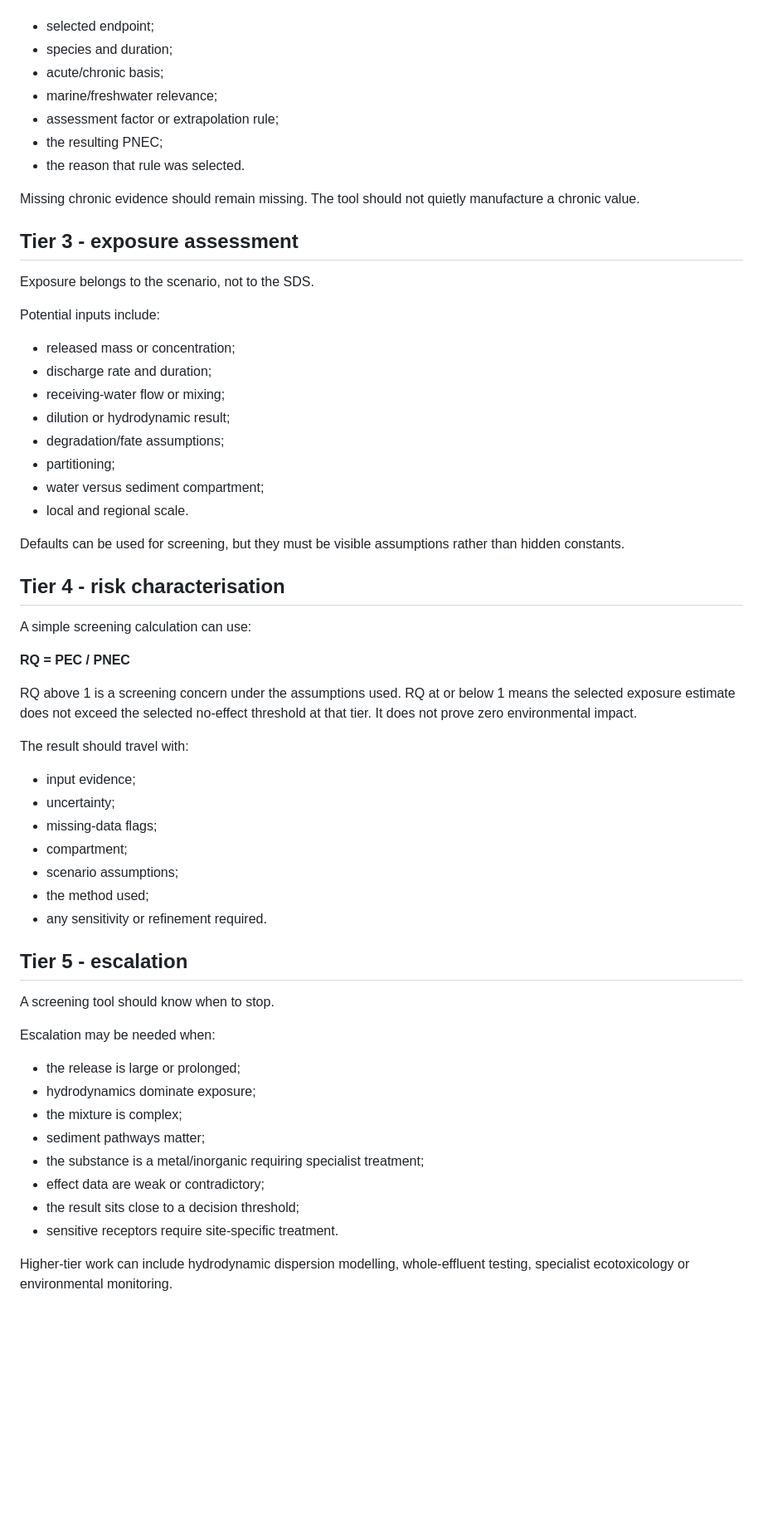
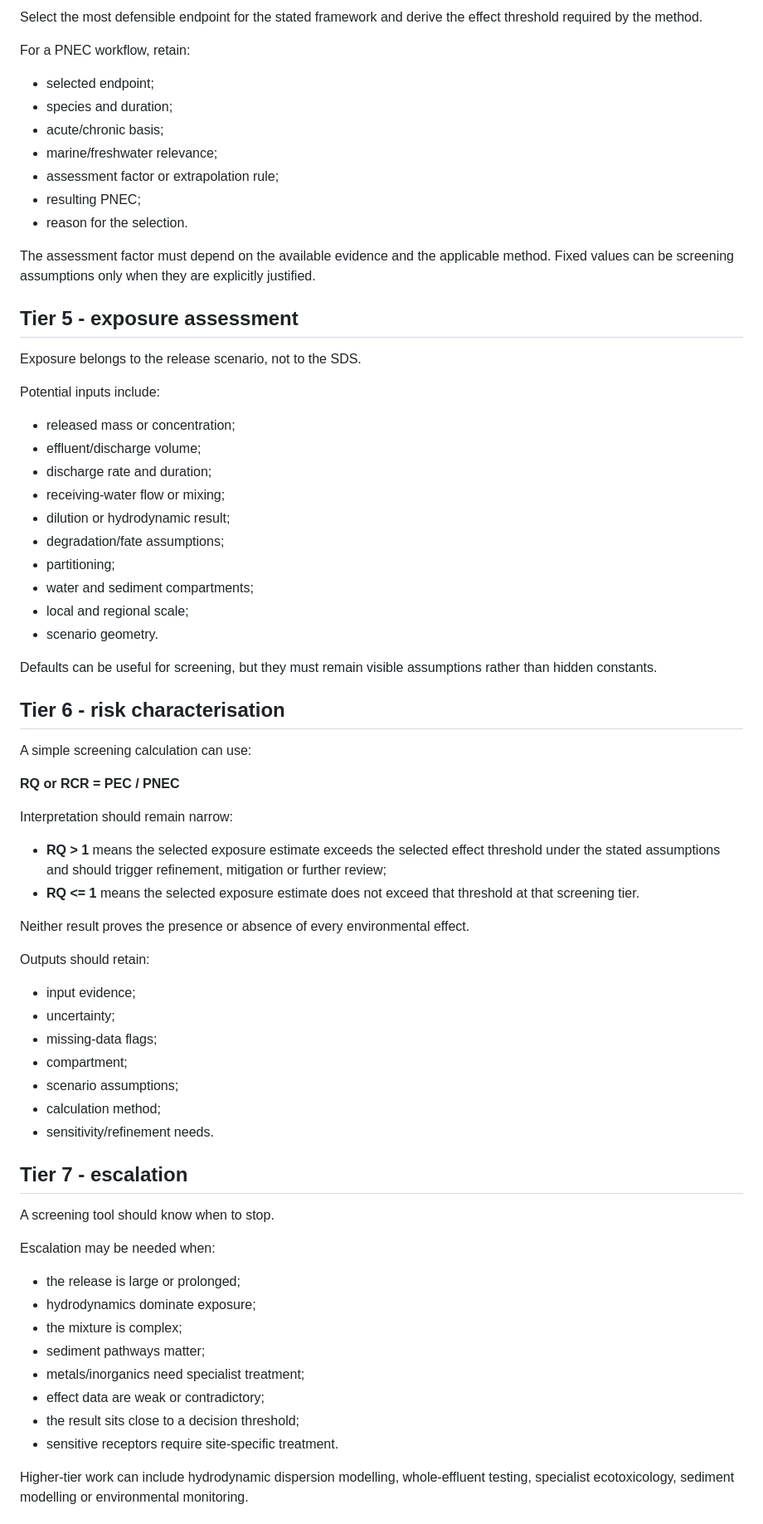
Before and after one commit to ahmadhuseynli/chemcodex-environmental-risk-research, a Markdown page: SCIENTIFIC_ARCHITECTURE.md, the part around one of its changes. Shown at 83% size. GitHub-like rendering; blank space fills up the shorter version.

```diff
--- a/SCIENTIFIC_ARCHITECTURE.md
+++ b/SCIENTIFIC_ARCHITECTURE.md
@@ -42,50 +72,60 @@ For a PNEC workflow, the record should retain:
+Select the most defensible endpoint for the stated framework and derive the effect threshold required by the method.
+
+For a PNEC workflow, retain:
 
 - selected endpoint;
 - species and duration;
 - acute/chronic basis;
 - marine/freshwater relevance;
 - assessment factor or extrapolation rule;
-- the resulting PNEC;
-- the reason that rule was selected.
+- resulting PNEC;
+- reason for the selection.
 
-Missing chronic evidence should remain missing. The tool should not quietly manufacture a chronic value.
+The assessment factor must depend on the available evidence and the applicable method. Fixed values can be screening assumptions only when they are explicitly justified.
 
-## Tier 3 - exposure assessment
+## Tier 5 - exposure assessment
 
-Exposure belongs to the scenario, not to the SDS.
+Exposure belongs to the release scenario, not to the SDS.
 
 Potential inputs include:
 
 - released mass or concentration;
+- effluent/discharge volume;
 - discharge rate and duration;
 - receiving-water flow or mixing;
 - dilution or hydrodynamic result;
 - degradation/fate assumptions;
 - partitioning;
-- water versus sediment compartment;
-- local and regional scale.
+- water and sediment compartments;
+- local and regional scale;
+- scenario geometry.
 
-Defaults can be used for screening, but they must be visible assumptions rather than hidden constants.
+Defaults can be useful for screening, but they must remain visible assumptions rather than hidden constants.
 
-## Tier 4 - risk characterisation
+## Tier 6 - risk characterisation
 
 A simple screening calculation can use:
 
-**RQ = PEC / PNEC**
+**RQ or RCR = PEC / PNEC**
 
-RQ above 1 is a screening concern under the assumptions used. RQ at or below 1 means the selected exposure estimate does not exceed the selected no-effect threshold at that tier. It does not prove zero environmental impact.
+Interpretation should remain narrow:
 
-The result should travel with:
+- **RQ > 1** means the selected exposure estimate exceeds the selected effect threshold under the stated assumptions and should trigger refinement, mitigation or further review;
+- **RQ <= 1** means the selected exposure estimate does not exceed that threshold at that screening tier.
+
+Neither result proves the presence or absence of every environmental effect.
+
+Outputs should retain:
 
 - input evidence;
 - uncertainty;
 - missing-data flags;
 - compartment;
 - scenario assumptions;
-- the method used;
-- any sensitivity or refinement required.
+- calculation method;
+- sensitivity/refinement needs.
 
-## Tier 5 - escalation
+## Tier 7 - escalation
 
 A screening tool should know when to stop.
 
@@ -95,10 +135,10 @@ Escalation may be needed when:
 - hydrodynamics dominate exposure;
 - the mixture is complex;
 - sediment pathways matter;
-- the substance is a metal/inorganic requiring specialist treatment;
+- metals/inorganics need specialist treatment;
 - effect data are weak or contradictory;
 - the result sits close to a decision threshold;
 - sensitive receptors require site-specific treatment.
 
-Higher-tier work can include hydrodynamic dispersion modelling, whole-effluent testing, specialist ecotoxicology or environmental monitoring.
+Higher-tier work can include hydrodynamic dispersion modelling, whole-effluent testing, specialist ecotoxicology, sediment modelling or environmental monitoring.
 
```
Also changed, not shown: other parts of SCIENTIFIC_ARCHITECTURE.md (+78 -25 lines).
